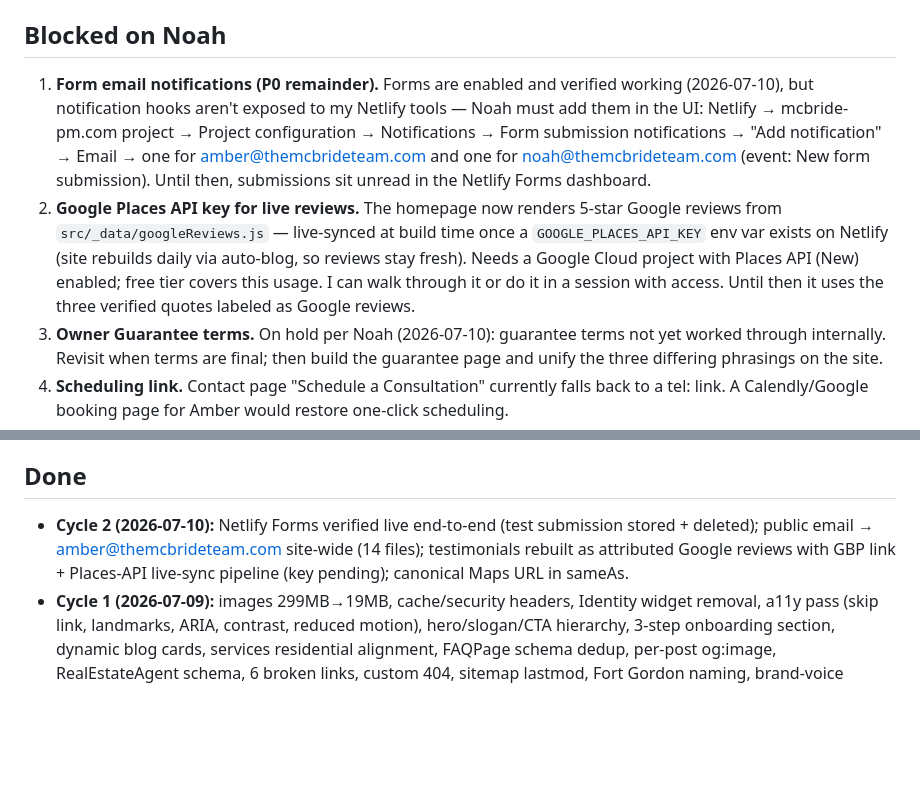
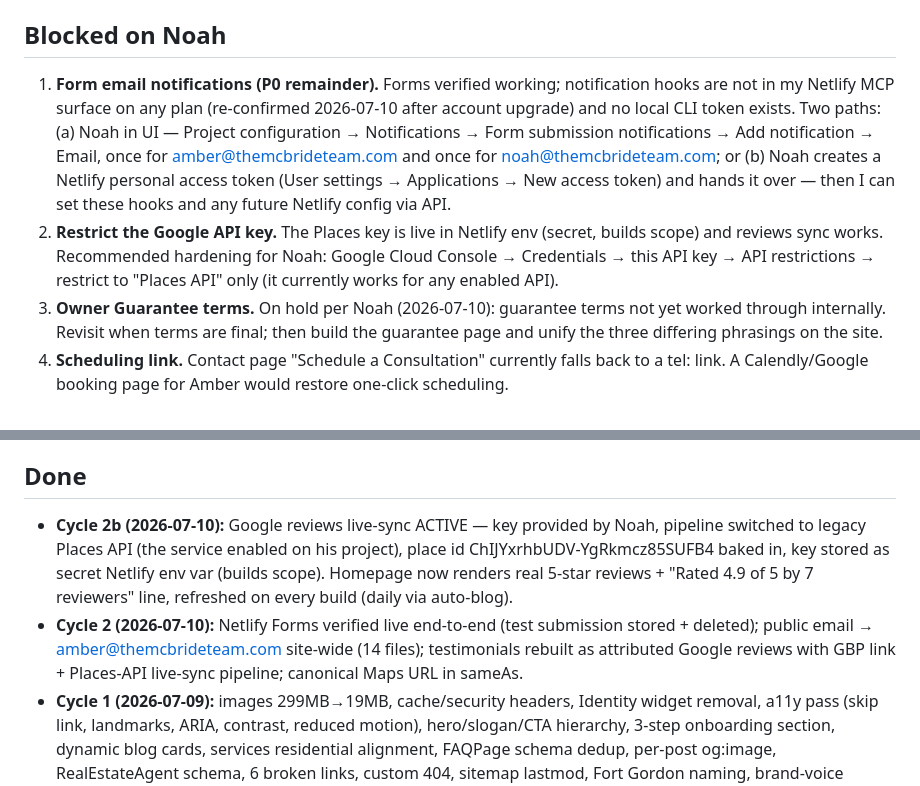
Before and after one commit to themcbrideteam/mcbridepm-site, a Markdown page: .claude/backlog.md, 2 parts joined by grey strips. Rendered like a GitHub page; blank space fills up the shorter version.

Commit message:
Backlog: reviews live-sync active, notification paths, key restriction note
Co-Authored-By: Claude Fable 5 <noreply@anthropic.com>

```diff
--- a/.claude/backlog.md
+++ b/.claude/backlog.md
@@ -4,8 +4,8 @@ Prioritized by business impact ÷ effort. Re-rank at the start of each cycle. Cy
 
 ## Blocked on Noah
 
-1. **Form email notifications (P0 remainder).** Forms are enabled and verified working (2026-07-10), but notification hooks aren't exposed to my Netlify tools — Noah must add them in the UI: Netlify → mcbride-pm.com project → Project configuration → Notifications → Form submission notifications → "Add notification" → Email → one for amber@themcbrideteam.com and one for noah@themcbrideteam.com (event: New form submission). Until then, submissions sit unread in the Netlify Forms dashboard.
-2. **Google Places API key for live reviews.** The homepage now renders 5-star Google reviews from `src/_data/googleReviews.js` — live-synced at build time once a `GOOGLE_PLACES_API_KEY` env var exists on Netlify (site rebuilds daily via auto-blog, so reviews stay fresh). Needs a Google Cloud project with Places API (New) enabled; free tier covers this usage. I can walk through it or do it in a session with access. Until then it uses the three verified quotes labeled as Google reviews.
+1. **Form email notifications (P0 remainder).** Forms verified working; notification hooks are not in my Netlify MCP surface on any plan (re-confirmed 2026-07-10 after account upgrade) and no local CLI token exists. Two paths: (a) Noah in UI — Project configuration → Notifications → Form submission notifications → Add notification → Email, once for amber@themcbrideteam.com and once for noah@themcbrideteam.com; or (b) Noah creates a Netlify personal access token (User settings → Applications → New access token) and hands it over — then I can set these hooks and any future Netlify config via API.
+2. **Restrict the Google API key.** The Places key is live in Netlify env (secret, builds scope) and reviews sync works. Recommended hardening for Noah: Google Cloud Console → Credentials → this API key → API restrictions → restrict to "Places API" only (it currently works for any enabled API).
 3. **Owner Guarantee terms.** On hold per Noah (2026-07-10): guarantee terms not yet worked through internally. Revisit when terms are final; then build the guarantee page and unify the three differing phrasings on the site.
 4. **Scheduling link.** Contact page "Schedule a Consultation" currently falls back to a tel: link. A Calendly/Google booking page for Amber would restore one-click scheduling.
 5. **Search Console / Bing verification.** Waiting on Noah (explained 2026-07-10): needs a Google Search Console property for mcbride-pm.com verified under noah@themcbrideteam.com, then either DNS verification or paste the meta-tag token into `site.json → buildVerifications`. Then submit sitemap and monitor the c21magnoliapm.com migration.
@@ -41,5 +41,6 @@ Prioritized by business impact ÷ effort. Re-rank at the start of each cycle. Cy
 
 ## Done
 
-- **Cycle 2 (2026-07-10):** Netlify Forms verified live end-to-end (test submission stored + deleted); public email → amber@themcbrideteam.com site-wide (14 files); testimonials rebuilt as attributed Google reviews with GBP link + Places-API live-sync pipeline (key pending); canonical Maps URL in sameAs.
+- **Cycle 2b (2026-07-10):** Google reviews live-sync ACTIVE — key provided by Noah, pipeline switched to legacy Places API (the service enabled on his project), place id ChIJYxrhbUDV-YgRkmcz85SUFB4 baked in, key stored as secret Netlify env var (builds scope). Homepage now renders real 5-star reviews + "Rated 4.9 of 5 by 7 reviewers" line, refreshed on every build (daily via auto-blog).
+- **Cycle 2 (2026-07-10):** Netlify Forms verified live end-to-end (test submission stored + deleted); public email → amber@themcbrideteam.com site-wide (14 files); testimonials rebuilt as attributed Google reviews with GBP link + Places-API live-sync pipeline; canonical Maps URL in sameAs.
 - **Cycle 1 (2026-07-09):** images 299MB→19MB, cache/security headers, Identity widget removal, a11y pass (skip link, landmarks, ARIA, contrast, reduced motion), hero/slogan/CTA hierarchy, 3-step onboarding section, dynamic blog cards, services residential alignment, FAQPage schema dedup, per-post og:image, RealEstateAgent schema, 6 broken links, custom 404, sitemap lastmod, Fort Gordon naming, brand-voice cleanup. See `outputs/reports/2026-07-09-cycle-1.md`.
```
